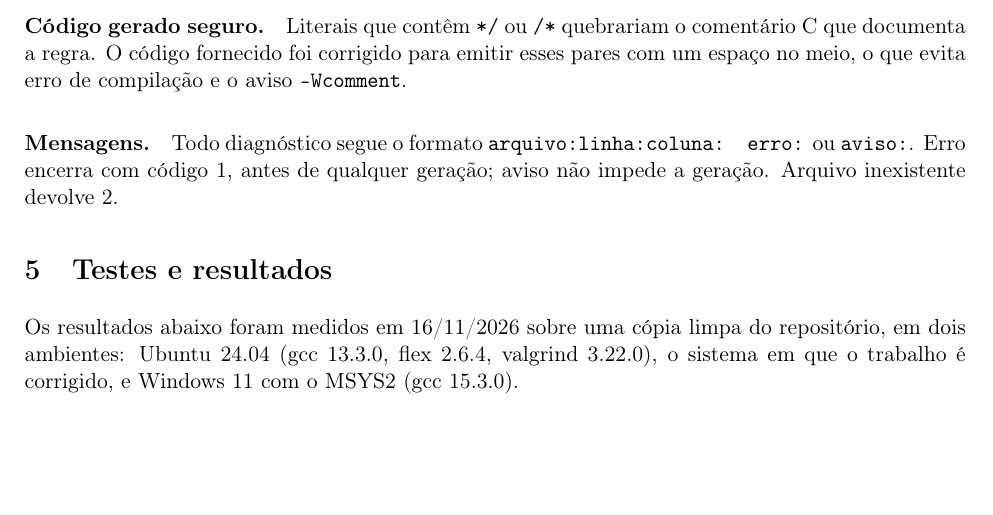
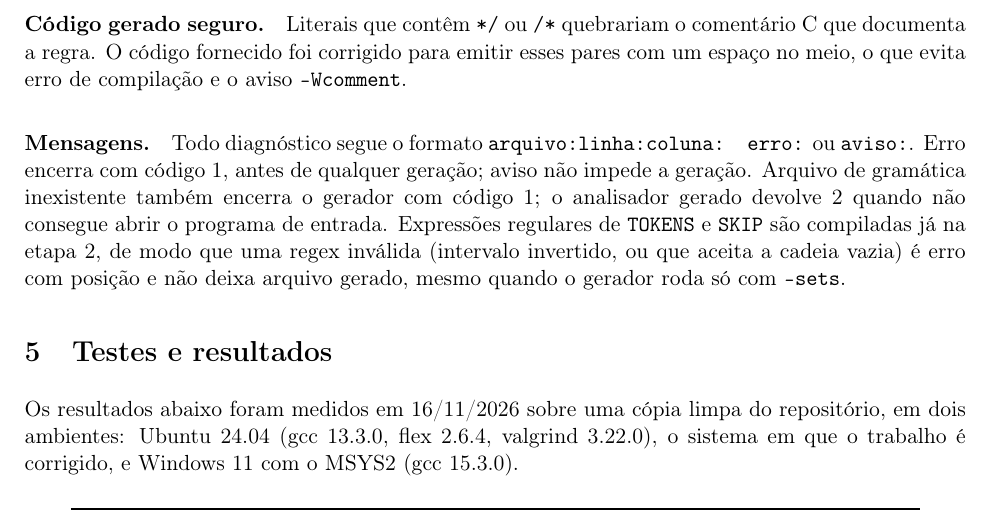
Before and after one commit to rafael-torres-nantes/COMP-Compiladores-TP1-Analise-Lexica, a LaTeX document (relatorio/relatorio.tex): part of page 6 of 8, cut so that both start at the same text, the shorter picture padded with empty space. Compiled offline with pdfLaTeX.

Commit message:
docs: corrige os códigos de saída e a validação de regex na documentação

```diff
--- a/relatorio/relatorio.tex
+++ b/relatorio/relatorio.tex
@@ -337,7 +337,11 @@ um espaço no meio, o que evita erro de compilação e o aviso \texttt{-Wcomment
 
 \paragraph{Mensagens.} Todo diagnóstico segue o formato \texttt{arquivo:linha:coluna: erro:} ou
 \texttt{aviso:}. Erro encerra com código 1, antes de qualquer geração; aviso não impede a
-geração. Arquivo inexistente devolve 2.
+geração. Arquivo de gramática inexistente também encerra o gerador com código 1; o analisador
+gerado devolve 2 quando não consegue abrir o programa de entrada. Expressões regulares de
+\texttt{TOKENS} e \texttt{SKIP} são compiladas já na etapa 2, de modo que uma regex inválida
+(intervalo invertido, ou que aceita a cadeia vazia) é erro com posição e não deixa arquivo
+gerado, mesmo quando o gerador roda só com \texttt{--sets}.
 
 \section{Testes e resultados}
 
```
Also changed, not shown: README.md, relatorio/relatorio.pdf.
